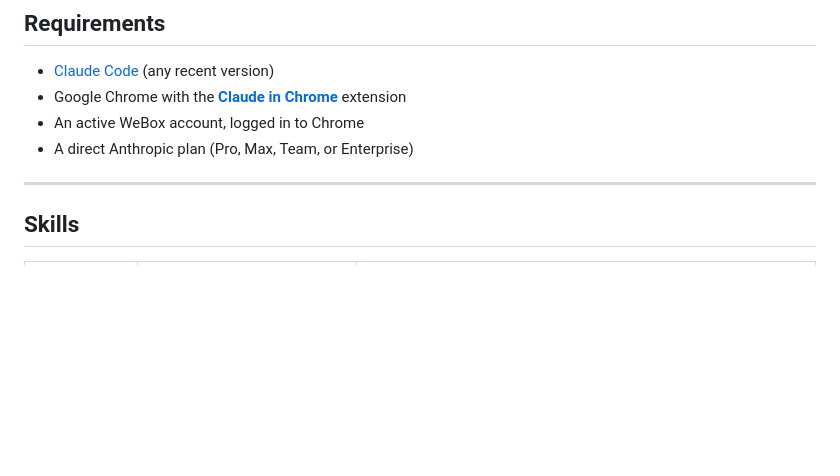
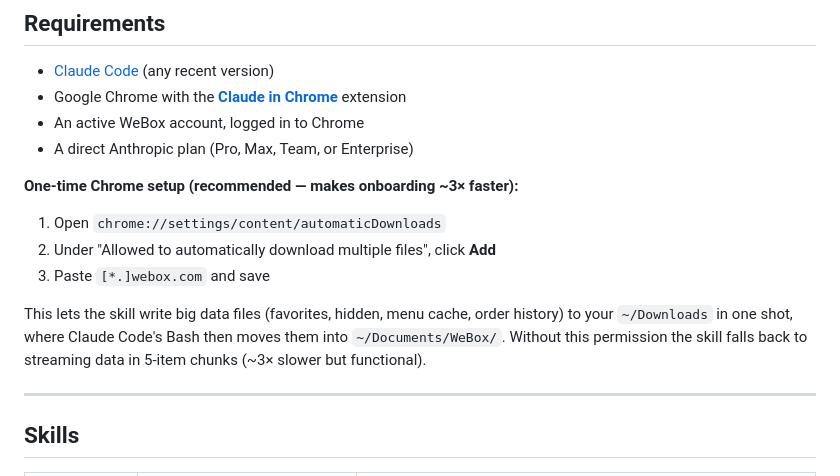
Before and after one commit to boyugou/webox-autopilot, a Markdown page: README.md, the part around the change. Rendered like a GitHub page; blank space fills up the shorter version.

Commit message:
Download-bypass for big payloads — JS → ~/Downloads → Bash mv to target
Empirically discovered this session that:
1. JS can trigger a programmatic browser download via <a download> +
   Blob URL + click. File lands in ~/Downloads reliably.
2. BUT Chrome only allows ONE such download per origin per page-load
   by default. Subsequent ones silently drop unless the user has
   granted "Allow automatic downloads" for webox.com in
   chrome://settings/content/automaticDownloads.
3. Tool-result truncation is REAL at ~1000 chars (not cosmetic) — so
   inline-returning a multi-KB payload through javascript_tool loses
   data. The user's session showed menu-cache wasn't actually being
   saved due to this.

So the architecture is now hybrid:

PREFERRED: download bypass
- JS builds the final file content as one string
- JS triggers a Blob download with a unique filename (Date.now())
- Returns the filename + byte count
- Bash: sleep 1.5; if file exists in ~/Downloads, mv to target;
  verify with python3 -c "import json; ..."
- If file doesn't land within ~2s, fall back to chunked

FALLBACK: chunked retrieval (5 items per call, flat JSON)
- Same pattern as before — still in the skill
- Used when permission isn't granted, OR for the 2nd+ download on a
  permission-less session
- Works always but ~3× slower

Applied to:
- webox-order Step 2b (menu cache write per slot) — was the main bug
  the user observed; menu-cache files weren't being saved at all
- webox-onboard Step 6a/6b (favorites.json + hidden.json)
- Both with explicit chunked fallback

README now includes a "One-time Chrome setup (recommended)" section
right under Requirements, telling users to enable the permission for
[*.]webox.com. Without it everything still works, just slower.

Co-Authored-By: Claude Sonnet 4.6 <noreply@anthropic.com>

```diff
--- a/README.md
+++ b/README.md
@@ -64,6 +64,14 @@ Your WeBox account itself (orders, hearts, hidden list) is untouched — it all
 - Google Chrome with the **[Claude in Chrome](https://code.claude.com/docs/en/chrome)** extension
 - An active WeBox account, logged in to Chrome
 - A direct Anthropic plan (Pro, Max, Team, or Enterprise)
+
+**One-time Chrome setup (recommended — makes onboarding ~3× faster):**
+
+1. Open `chrome://settings/content/automaticDownloads`
+2. Under "Allowed to automatically download multiple files", click **Add**
+3. Paste `[*.]webox.com` and save
+
+This lets the skill write big data files (favorites, hidden, menu cache, order history) to your `~/Downloads` in one shot, where Claude Code's Bash then moves them into `~/Documents/WeBox/`. Without this permission the skill falls back to streaming data in 5-item chunks (~3× slower but functional).
 
 ---
 
```
Also changed, not shown: 2 other files.
